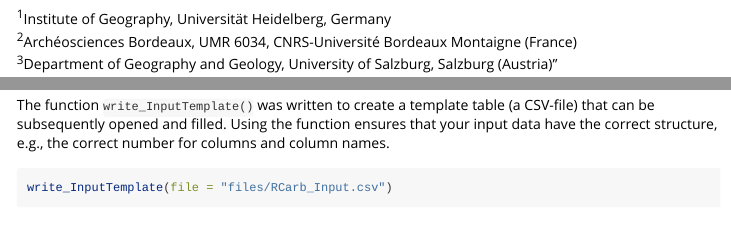
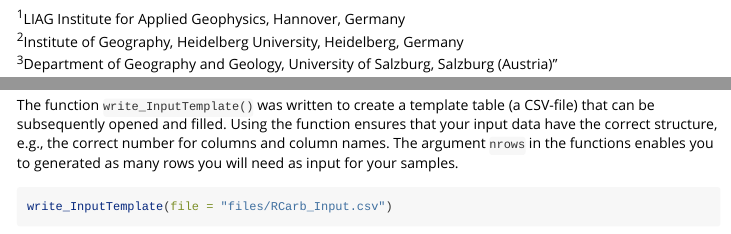
Before and after one commit to R-Lum/RCarb, an R Markdown document (vignettes/GetStarted.Rmd): the page in a window 1100 px wide, from 150 px down, and a second part further down, joined at a grey line. Rendered offline with R 4.5, knitr and Pandoc, with nearby package versions; some code elsewhere in the file could not run offline.

Commit message:
Update Vignette

````diff
--- a/vignettes/GetStarted.Rmd
+++ b/vignettes/GetStarted.Rmd
@@ -13,8 +13,8 @@ vignette: >
   %\VignetteEncoding{UTF-8}
 ---
 
-<sup>1</sup>Institute of Geography, Universität Heidelberg, Germany<br>
-<sup>2</sup>Archéosciences Bordeaux, UMR 6034, CNRS-Université Bordeaux Montaigne (France)<br>
+<sup>1</sup>LIAG Institute for Applied Geophysics, Hannover, Germany<br>
+<sup>2</sup>Institute of Geography, Heidelberg University, Heidelberg, Germany<br>
 <sup>3</sup>Department of Geography and Geology, University of Salzburg, Salzburg (Austria)"
 
 ```{r, echo = FALSE, fig.align='center', out.width=100}
@@ -121,7 +121,8 @@ The procedure is sketched in the following.
 
 The function `write_InputTemplate()` was written to create a template table (a CSV-file) that
 can be subsequently opened and filled. Using the function ensures that your input data have the
-correct structure, e.g., the correct number for columns and column names.
+correct structure, e.g., the correct number for columns and column names. The argument `nrows` in the
+functions enables you to generated as many rows you will need as input for your samples.
 
 ```{r}
 write_InputTemplate(file = "files/RCarb_Input.csv")
````
Also changed, not shown: vignettes/GetStarted.html.
